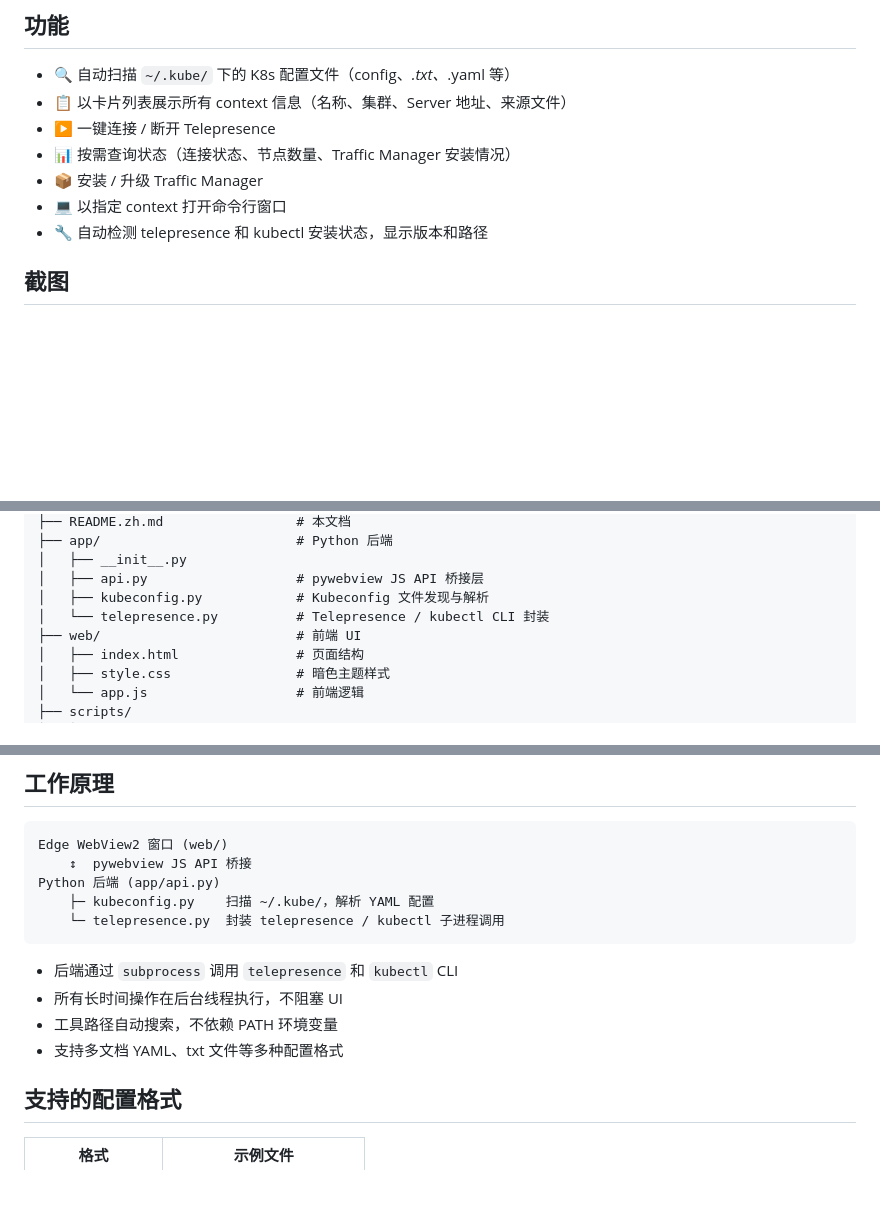
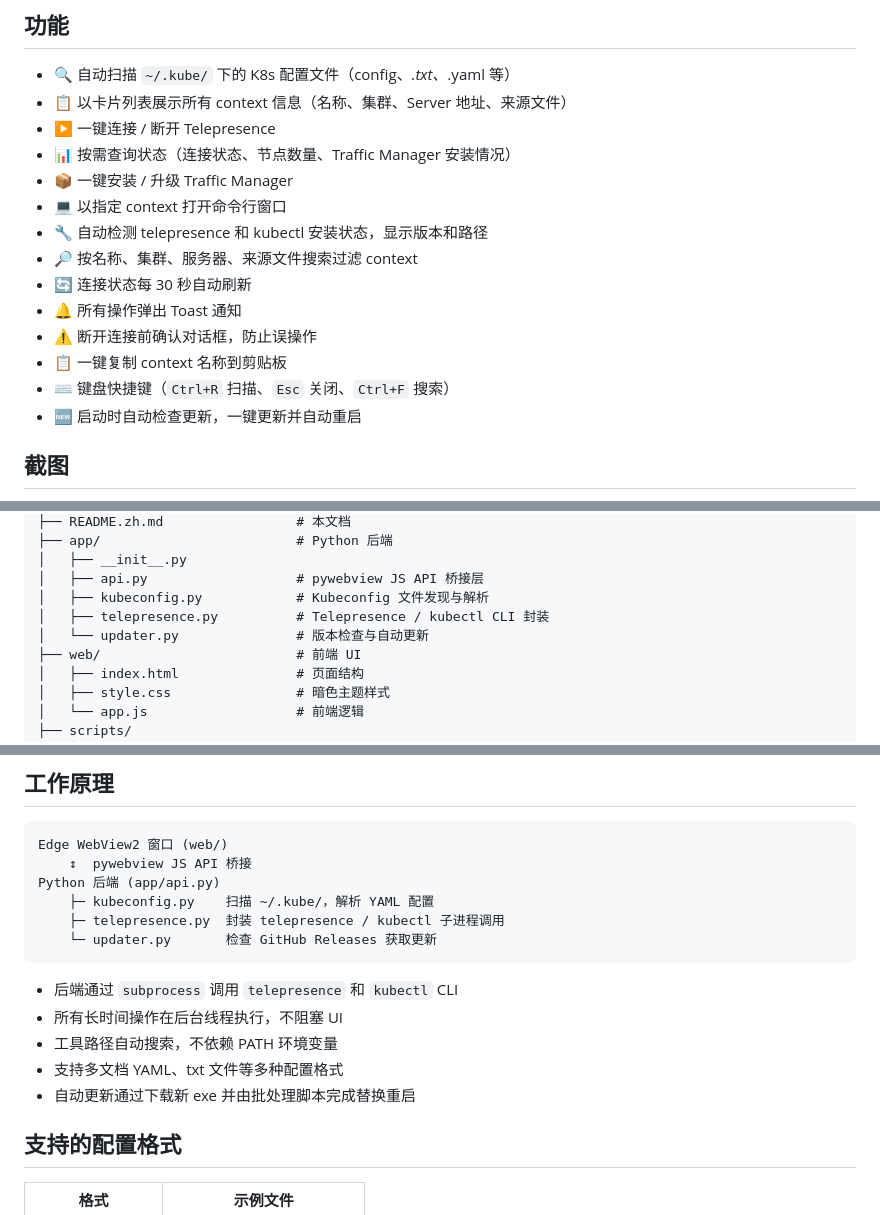
Before and after one commit to hueidou/telepresence-manager, a Markdown page: README.zh.md, 3 parts joined by grey strips. GitHub-like rendering; blank space fills up the shorter version.

````diff
--- a/README.zh.md
+++ b/README.zh.md
@@ -8,9 +8,16 @@ Windows 桌面 GUI 工具，用于管理 [Telepresence](https://www.telepresence
 - 📋 以卡片列表展示所有 context 信息（名称、集群、Server 地址、来源文件）
 - ▶️ 一键连接 / 断开 Telepresence
 - 📊 按需查询状态（连接状态、节点数量、Traffic Manager 安装情况）
-- 📦 安装 / 升级 Traffic Manager
+- 📦 一键安装 / 升级 Traffic Manager
 - 💻 以指定 context 打开命令行窗口
 - 🔧 自动检测 telepresence 和 kubectl 安装状态，显示版本和路径
+- 🔎 按名称、集群、服务器、来源文件搜索过滤 context
+- 🔄 连接状态每 30 秒自动刷新
+- 🔔 所有操作弹出 Toast 通知
+- ⚠️ 断开连接前确认对话框，防止误操作
+- 📋 一键复制 context 名称到剪贴板
+- ⌨️ 键盘快捷键（`Ctrl+R` 扫描、`Esc` 关闭、`Ctrl+F` 搜索）
+- 🆕 启动时自动检查更新，一键更新并自动重启
 
 ## 截图
 
@@ -68,7 +75,8 @@ telepresence-manager/
 │   ├── __init__.py
 │   ├── api.py                   # pywebview JS API 桥接层
 │   ├── kubeconfig.py            # Kubeconfig 文件发现与解析
-│   └── telepresence.py          # Telepresence / kubectl CLI 封装
+│   ├── telepresence.py          # Telepresence / kubectl CLI 封装
+│   └── updater.py               # 版本检查与自动更新
 ├── web/                         # 前端 UI
 │   ├── index.html               # 页面结构
 │   ├── style.css                # 暗色主题样式
@@ -88,13 +96,15 @@ Edge WebView2 窗口 (web/)
     ↕  pywebview JS API 桥接
 Python 后端 (app/api.py)
     ├─ kubeconfig.py    扫描 ~/.kube/，解析 YAML 配置
-    └─ telepresence.py  封装 telepresence / kubectl 子进程调用
+    ├─ telepresence.py  封装 telepresence / kubectl 子进程调用
+    └─ updater.py       检查 GitHub Releases 获取更新
 ```
 
 - 后端通过 `subprocess` 调用 `telepresence` 和 `kubectl` CLI
 - 所有长时间操作在后台线程执行，不阻塞 UI
 - 工具路径自动搜索，不依赖 PATH 环境变量
 - 支持多文档 YAML、txt 文件等多种配置格式
+- 自动更新通过下载新 exe 并由批处理脚本完成替换重启
 
 ## 支持的配置格式
 
````
Also changed, not shown: README.md (+12 -2 lines).
